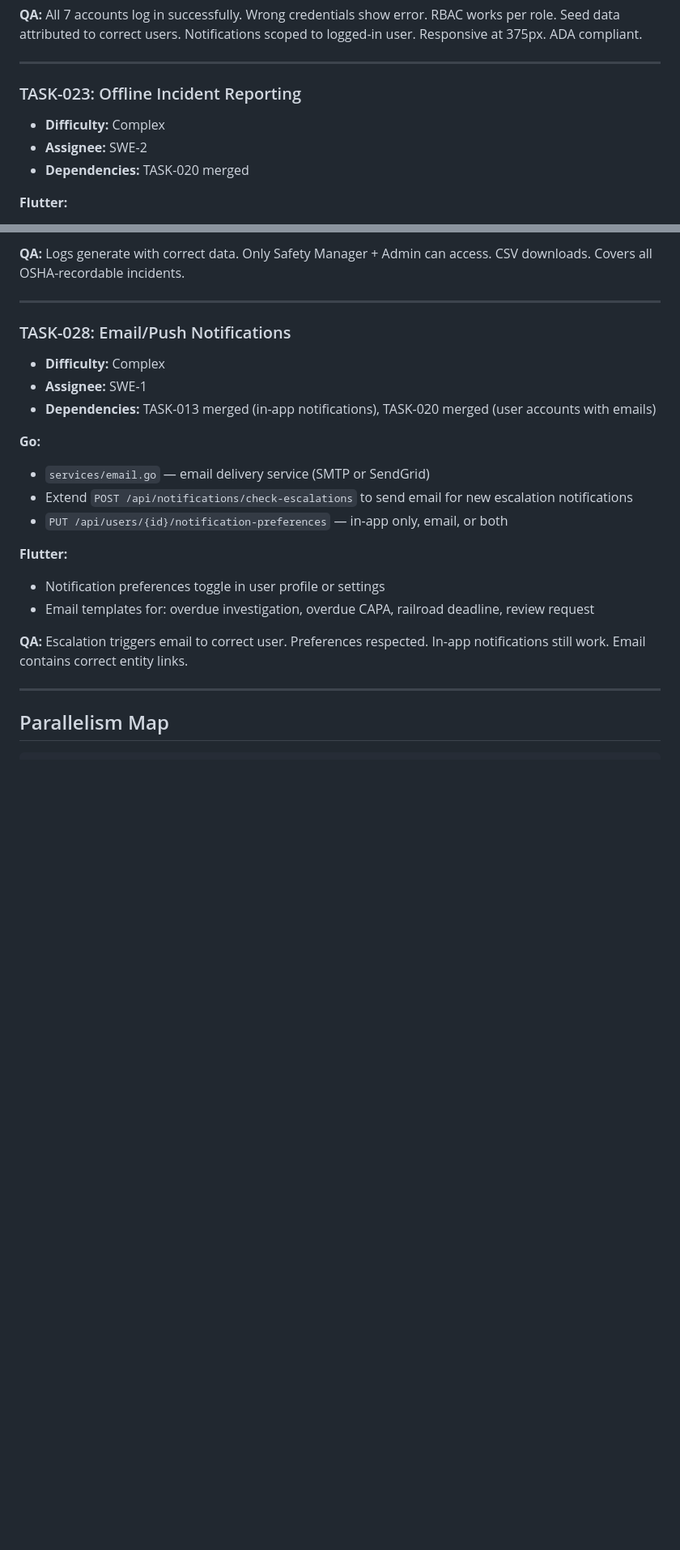
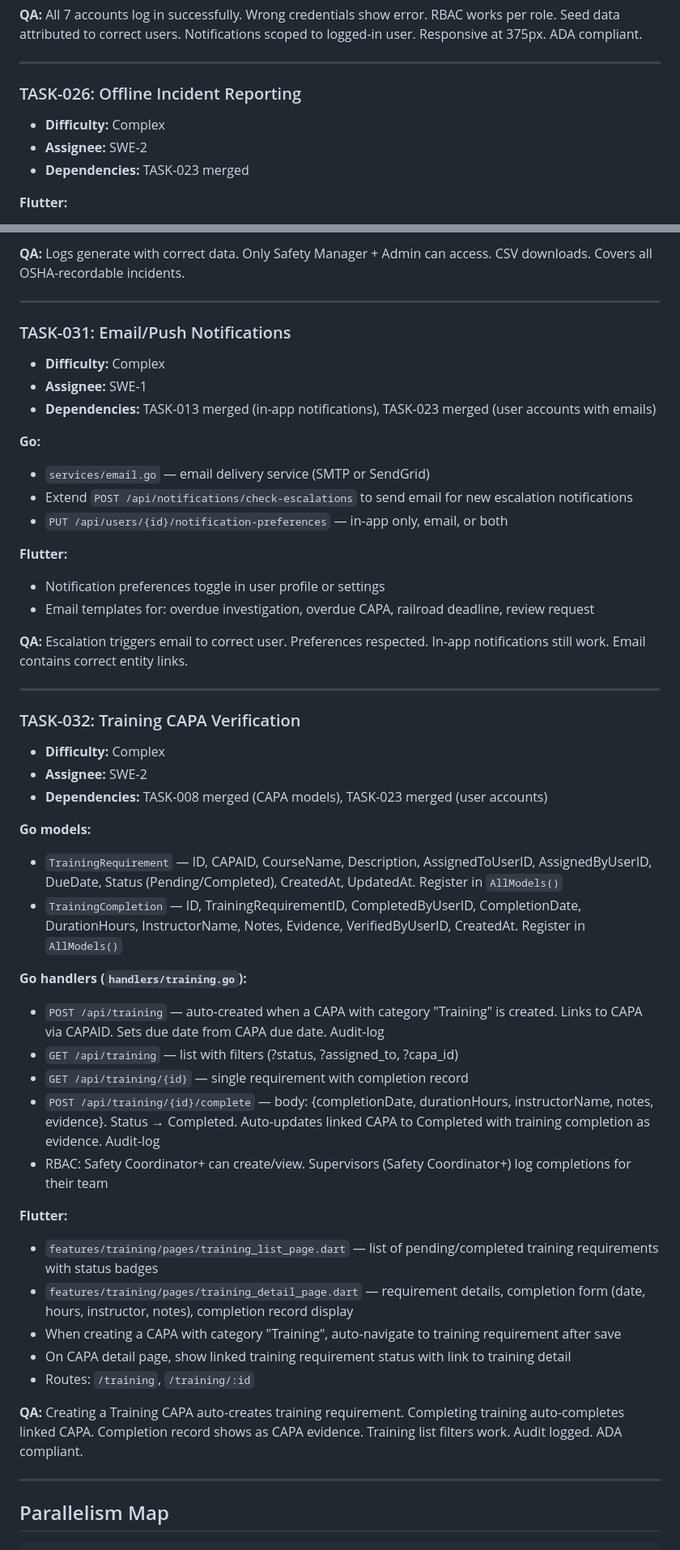
Before and after one commit to lxrbckl-dev/Project-SafeTrack, a Markdown page: docs/build-plan.md, 2 parts joined by grey strips. Shown at 81% size. Drawn GitHub-style; blank space fills up the shorter version.

Commit message:
Add TASK-032 (Training CAPA Verification) to Phase 6 roadmap
Co-Authored-By: Claude Opus 4.6 (1M context) <noreply@anthropic.com>

```diff
--- a/docs/build-plan.md
+++ b/docs/build-plan.md
@@ -439,10 +440,10 @@
 
 ---
 
-### TASK-023: Offline Incident Reporting
+### TASK-026: Offline Incident Reporting
 - **Difficulty:** Complex
 - **Assignee:** SWE-2
-- **Dependencies:** TASK-020 merged
+- **Dependencies:** TASK-023 merged
 
 **Flutter:**
 - Wire existing `AppDatabase` (Drift) into `main.dart` MultiProvider
@@ -528,10 +529,10 @@
 
 ---
 
-### TASK-028: Email/Push Notifications
+### TASK-031: Email/Push Notifications
 - **Difficulty:** Complex
 - **Assignee:** SWE-1
-- **Dependencies:** TASK-013 merged (in-app notifications), TASK-020 merged (user accounts with emails)
+- **Dependencies:** TASK-013 merged (in-app notifications), TASK-023 merged (user accounts with emails)
 
 **Go:**
 - `services/email.go` — email delivery service (SMTP or SendGrid)
@@ -543,6 +544,33 @@
 - Email templates for: overdue investigation, overdue CAPA, railroad deadline, review request
 
 **QA:** Escalation triggers email to correct user. Preferences respected. In-app notifications still work. Email contains correct entity links.
+
+---
+
+### TASK-032: Training CAPA Verification
+- **Difficulty:** Complex
+- **Assignee:** SWE-2
+- **Dependencies:** TASK-008 merged (CAPA models), TASK-023 merged (user accounts)
+
+**Go models:**
+- `TrainingRequirement` — ID, CAPAID, CourseName, Description, AssignedToUserID, AssignedByUserID, DueDate, Status (Pending/Completed), CreatedAt, UpdatedAt. Register in `AllModels()`
+- `TrainingCompletion` — ID, TrainingRequirementID, CompletedByUserID, CompletionDate, DurationHours, InstructorName, Notes, Evidence, VerifiedByUserID, CreatedAt. Register in `AllModels()`
+
+**Go handlers (`handlers/training.go`):**
+- `POST /api/training` — auto-created when a CAPA with category "Training" is created. Links to CAPA via CAPAID. Sets due date from CAPA due date. Audit-log
+- `GET /api/training` — list with filters (?status, ?assigned_to, ?capa_id)
+- `GET /api/training/{id}` — single requirement with completion record
+- `POST /api/training/{id}/complete` — body: {completionDate, durationHours, instructorName, notes, evidence}. Status → Completed. Auto-updates linked CAPA to Completed with training completion as evidence. Audit-log
+- RBAC: Safety Coordinator+ can create/view. Supervisors (Safety Coordinator+) log completions for their team
+
+**Flutter:**
+- `features/training/pages/training_list_page.dart` — list of pending/completed training requirements with status badges
+- `features/training/pages/training_detail_page.dart` — requirement details, completion form (date, hours, instructor, notes), completion record display
+- When creating a CAPA with category "Training", auto-navigate to training requirement after save
+- On CAPA detail page, show linked training requirement status with link to training detail
+- Routes: `/training`, `/training/:id`
+
+**QA:** Creating a Training CAPA auto-creates training requirement. Completing training auto-completes linked CAPA. Completion record shows as CAPA evidence. Training list filters work. Audit logged. ADA compliant.
 
 ---
 
```
Also changed, not shown: other parts of docs/build-plan.md (+11 -9 lines).
